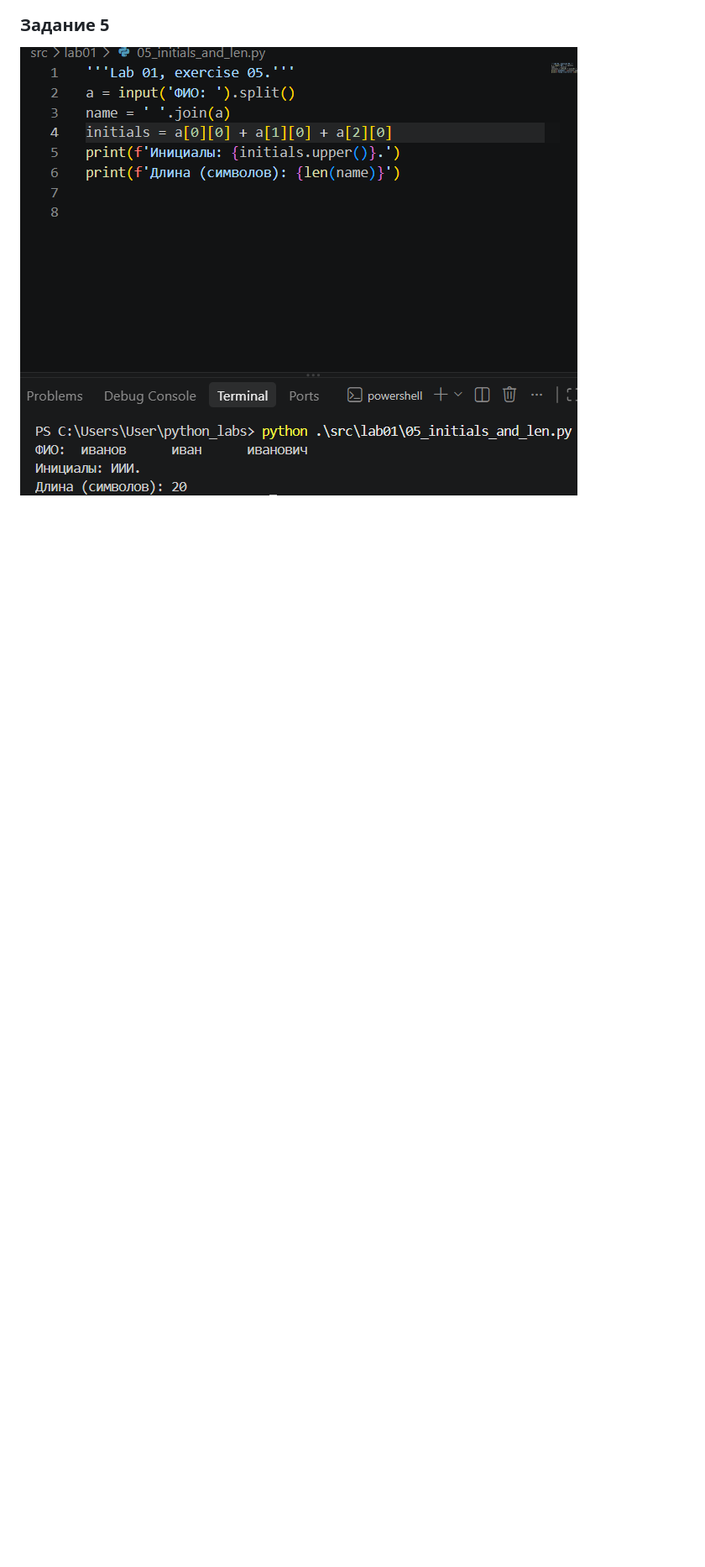
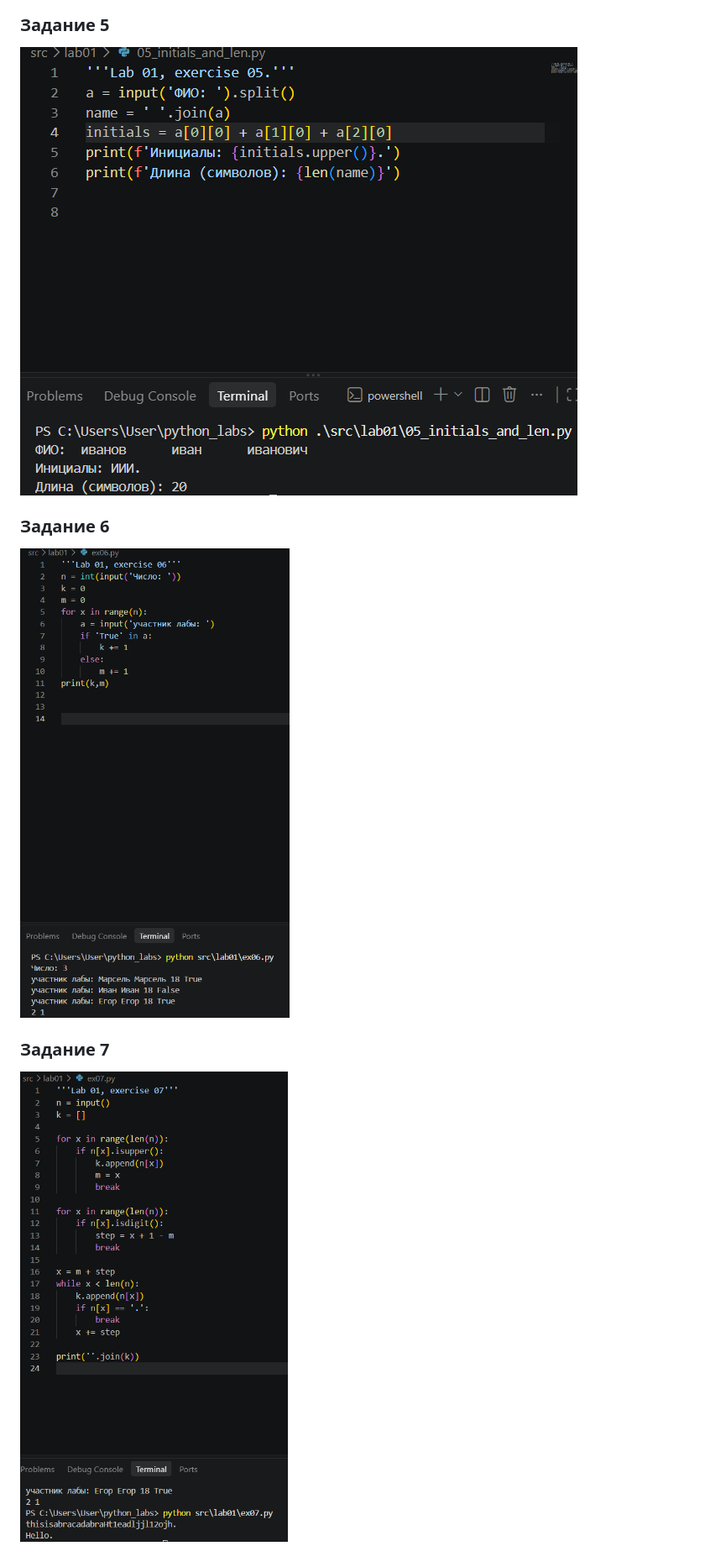
Before and after one commit to marselL228/python_labs, a Markdown page: images/lab01/README.md, the part around the change. Shown at 84% size. Drawn GitHub-style; pictures changed too: images/lab01/ex06.jpg (added), images/lab01/ex07.jpg (added); blank space fills up the shorter version.

Commit message:
Добавил 6е и 7е задания

```diff
--- a/images/lab01/README.md
+++ b/images/lab01/README.md
@@ -19,3 +19,9 @@
 
 ### Задание 5
 ![Скриншот запуска задания 5](./ex05.jpg)
+
+### Задание 6
+![Скриншот запуска задания 6](./ex06.jpg)
+
+### Задание 7
+![Скриншот запуска задания 7](./ex07.jpg)
```
Also changed, not shown: 2 other files.
